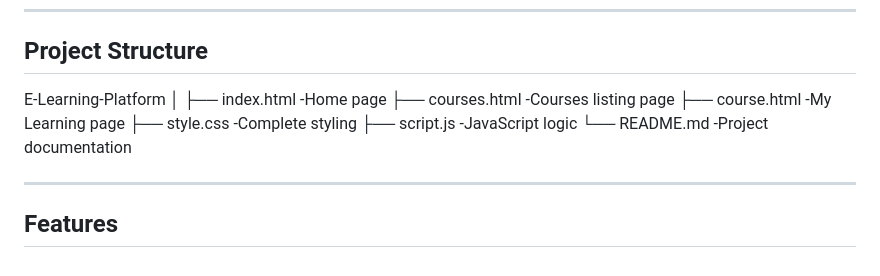
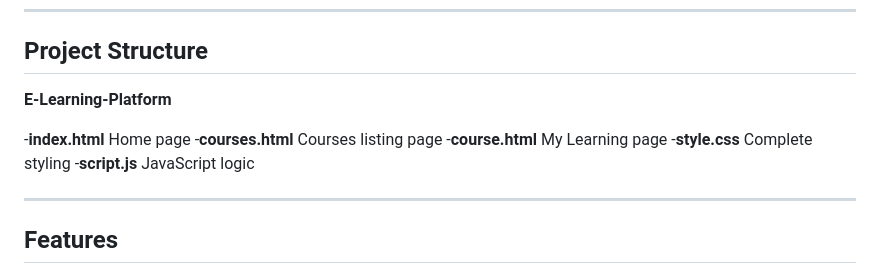
Before and after one commit to Kartik172005/E-LEARNING-PLATFORM-UI, a Markdown page: README.md, the part around the change. Rendered like a GitHub page.

```diff
--- a/README.md
+++ b/README.md
@@ -50,21 +50,18 @@ The platform focuses on simplicity, clean UI, and core frontend concepts such as
 
 ## Project Structure
 
-E-Learning-Platform
-│
-├── index.html
--Home page
-├── courses.html
--Courses listing page
-├── course.html
--My Learning page
-├── style.css
--Complete styling
-├── script.js
--JavaScript logic
-└── README.md
--Project documentation
+**E-Learning-Platform**
 
+-**index.html**
+  Home page
+-**courses.html**
+  Courses listing page
+-**course.html**
+  My Learning page
+-**style.css**
+  Complete styling
+-**script.js**
+  JavaScript logic
 
 ---
 
```
